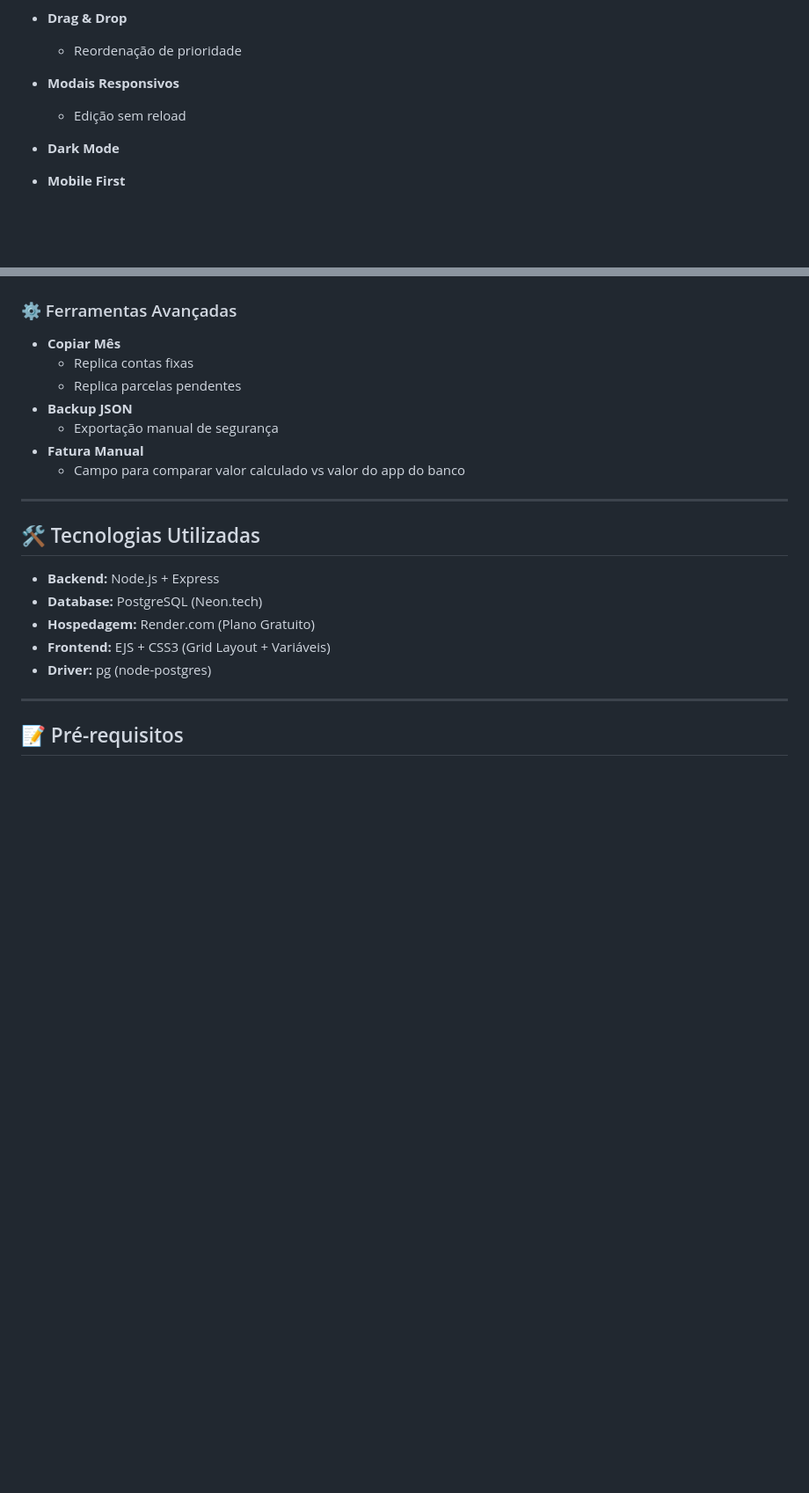
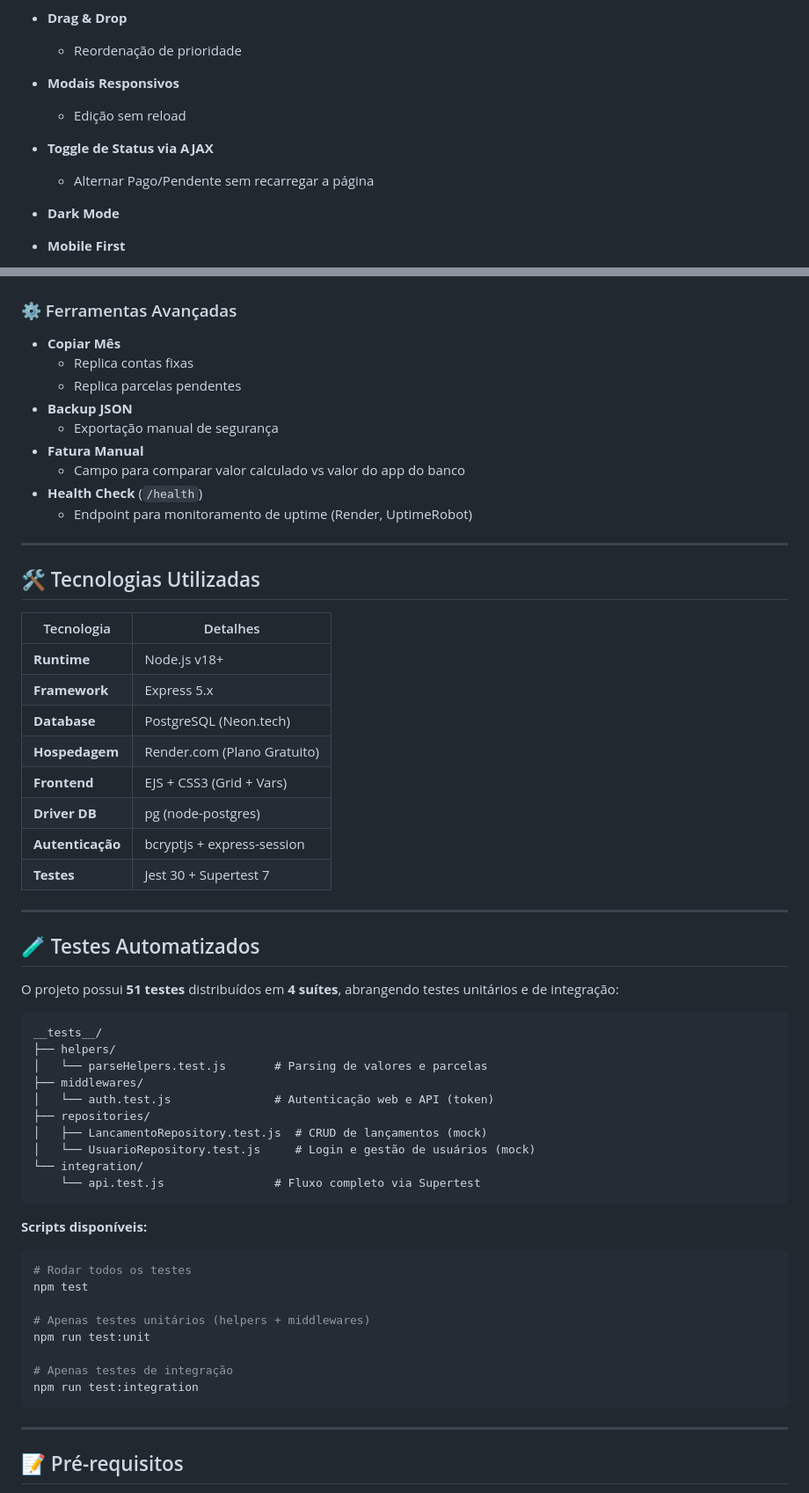
Before and after one commit to dougllassillva27/contas-a-pagar2, a Markdown page: README.md, 2 parts joined by grey strips. Shown at 88% size. GitHub-like rendering; blank space fills up the shorter version.

````diff
--- a/README.md
+++ b/README.md
@@ -72,6 +72,9 @@ PostgreSQL e arquitetura cloud.
 - **Modais Responsivos**
   - Edição sem reload
 
+- **Toggle de Status via AJAX**
+  - Alternar Pago/Pendente sem recarregar a página
+
 - **Dark Mode**
 
 - **Mobile First**
@@ -93,16 +96,56 @@ PostgreSQL e arquitetura cloud.
   - Exportação manual de segurança
 - **Fatura Manual**
   - Campo para comparar valor calculado vs valor do app do banco
+- **Health Check** (`/health`)
+  - Endpoint para monitoramento de uptime (Render, UptimeRobot)
 
 ---
 
 ## 🛠️ Tecnologias Utilizadas
 
-- **Backend:** Node.js + Express
-- **Database:** PostgreSQL (Neon.tech)
-- **Hospedagem:** Render.com (Plano Gratuito)
-- **Frontend:** EJS + CSS3 (Grid Layout + Variáveis)
-- **Driver:** pg (node-postgres)
+| Tecnologia       | Detalhes                    |
+| ---------------- | --------------------------- |
+| **Runtime**      | Node.js v18+                |
+| **Framework**    | Express 5.x                 |
+| **Database**     | PostgreSQL (Neon.tech)      |
+| **Hospedagem**   | Render.com (Plano Gratuito) |
+| **Frontend**     | EJS + CSS3 (Grid + Vars)    |
+| **Driver DB**    | pg (node-postgres)          |
+| **Autenticação** | bcryptjs + express-session  |
+| **Testes**       | Jest 30 + Supertest 7       |
+
+---
+
+## 🧪 Testes Automatizados
+
+O projeto possui **51 testes** distribuídos em **4 suítes**, abrangendo
+testes unitários e de integração:
+
+```
+__tests__/
+├── helpers/
+│   └── parseHelpers.test.js       # Parsing de valores e parcelas
+├── middlewares/
+│   └── auth.test.js               # Autenticação web e API (token)
+├── repositories/
+│   ├── LancamentoRepository.test.js  # CRUD de lançamentos (mock)
+│   └── UsuarioRepository.test.js     # Login e gestão de usuários (mock)
+└── integration/
+    └── api.test.js                # Fluxo completo via Supertest
+```
+
+**Scripts disponíveis:**
+
+```bash
+# Rodar todos os testes
+npm test
+
+# Apenas testes unitários (helpers + middlewares)
+npm run test:unit
+
+# Apenas testes de integração
+npm run test:integration
+```
 
 ---
 
````
Also changed, not shown: other parts of README.md (+88 -58 lines).
